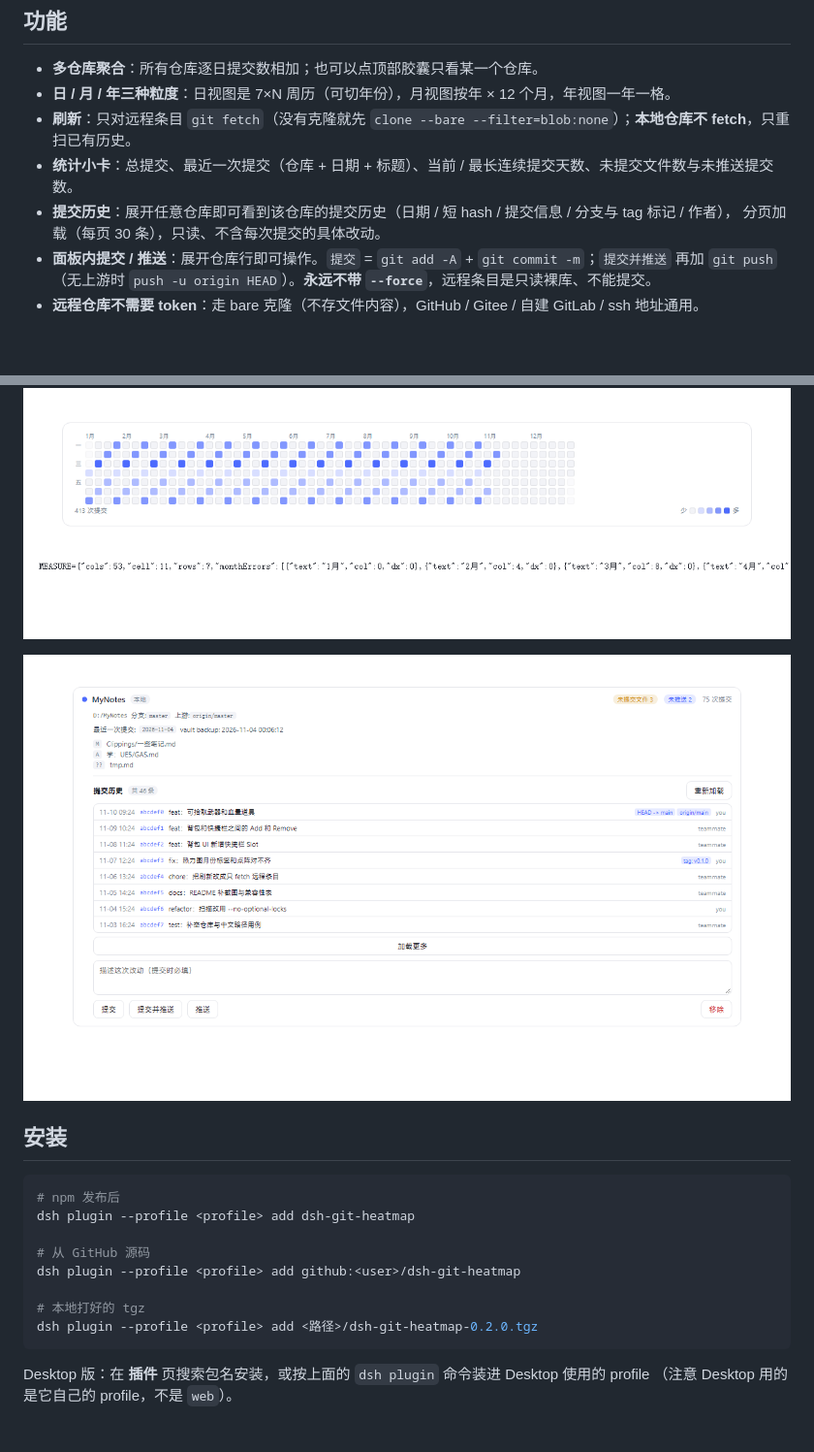
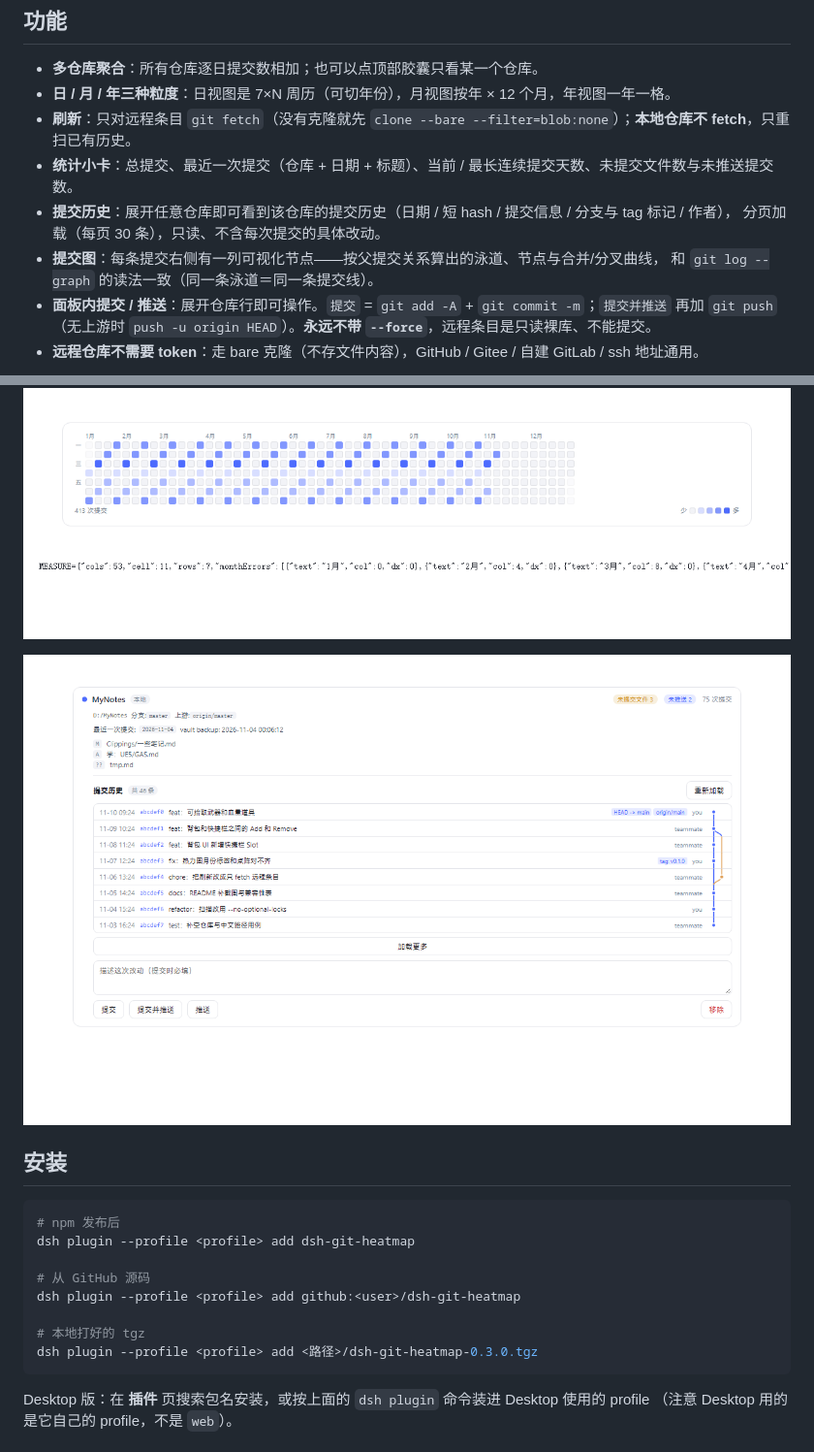
Before and after one commit to bmdoctor7/dsh-git-heatmap, a Markdown page: README.md, 2 parts joined by grey strips. Shown at 97% size. GitHub-like rendering; pictures changed too: docs/commits.png; blank space fills up the shorter version.

````diff
--- a/README.md
+++ b/README.md
@@ -16,6 +16,8 @@
 - **统计小卡**：总提交、最近一次提交（仓库 + 日期 + 标题）、当前 / 最长连续提交天数、未提交文件数与未推送提交数。
 - **提交历史**：展开任意仓库即可看到该仓库的提交历史（日期 / 短 hash / 提交信息 / 分支与 tag 标记 / 作者），
   分页加载（每页 30 条），只读、不含每次提交的具体改动。
+- **提交图**：每条提交右侧有一列可视化节点——按父提交关系算出的泳道、节点与合并/分叉曲线，
+  和 `git log --graph` 的读法一致（同一条泳道＝同一条提交线）。
 - **面板内提交 / 推送**：展开仓库行即可操作。`提交` = `git add -A` + `git commit -m`；`提交并推送` 再加 `git push`（无上游时 `push -u origin HEAD`）。**永远不带 `--force`**，远程条目是只读裸库、不能提交。
 - **远程仓库不需要 token**：走 bare 克隆（不存文件内容），GitHub / Gitee / 自建 GitLab / ssh 地址通用。
 
@@ -33,7 +35,7 @@ dsh plugin --profile <profile> add dsh-git-heatmap
 dsh plugin --profile <profile> add github:<user>/dsh-git-heatmap
 
 # 本地打好的 tgz
-dsh plugin --profile <profile> add <路径>/dsh-git-heatmap-0.2.0.tgz
+dsh plugin --profile <profile> add <路径>/dsh-git-heatmap-0.3.0.tgz
 ```
 
 Desktop 版：在 **插件** 页搜索包名安装，或按上面的 `dsh plugin` 命令装进 Desktop 使用的 profile
````
Also changed, not shown: 5 other files.
